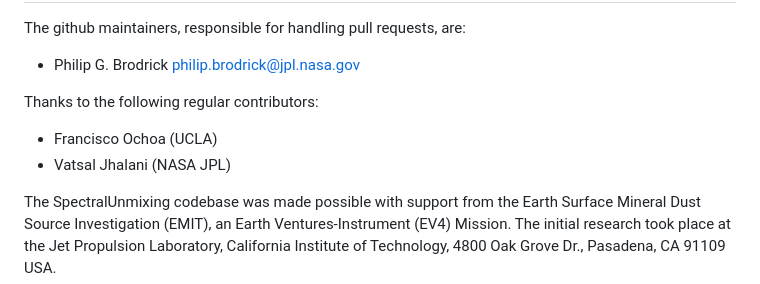
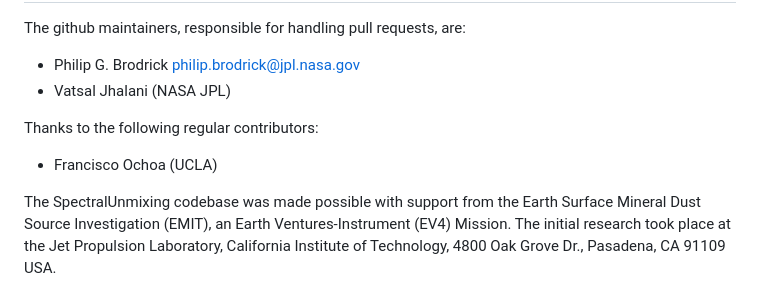
Before and after one commit to emit-sds/SpectralUnmixing, a Markdown page: CONTRIBUTING.md, the part around the change. Rendered like a GitHub page.

Commit message:
update maintainer list

```diff
--- a/CONTRIBUTING.md
+++ b/CONTRIBUTING.md
@@ -146,11 +146,11 @@ Contributors
 The github maintainers, responsible for handling pull requests, are:
 
 * Philip G. Brodrick philip.brodrick@jpl.nasa.gov
+* Vatsal Jhalani (NASA JPL)
 
 Thanks to the following regular contributors:
 
 * Francisco Ochoa (UCLA)
-* Vatsal Jhalani (NASA JPL)
 
 The SpectralUnmixing codebase was made possible with support from the Earth Surface Mineral Dust Source Investigation (EMIT), an Earth Ventures-Instrument (EV4) Mission.
 The initial research took place at the Jet Propulsion Laboratory, California Institute of Technology, 4800 Oak Grove Dr., Pasadena, CA 91109 USA.
```
